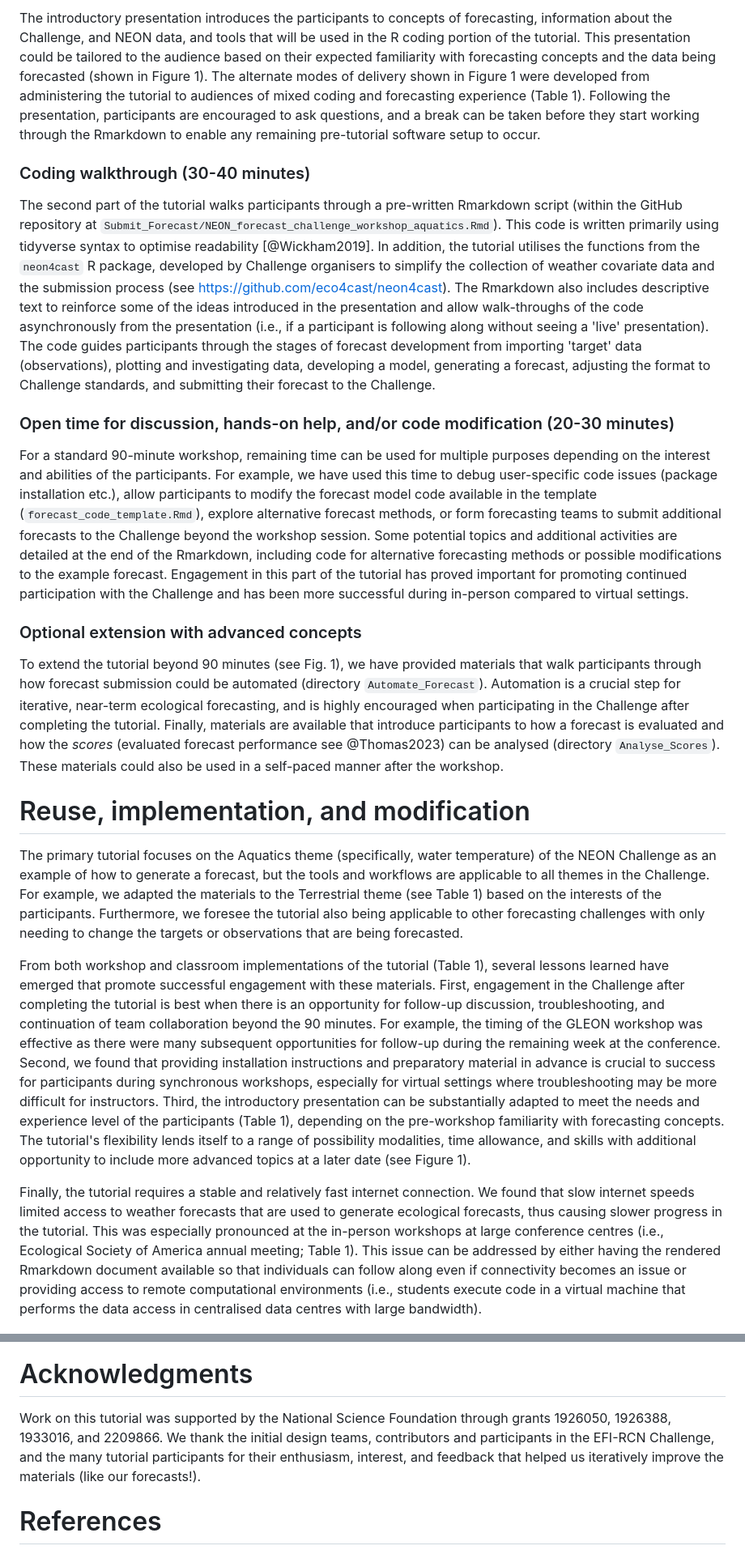
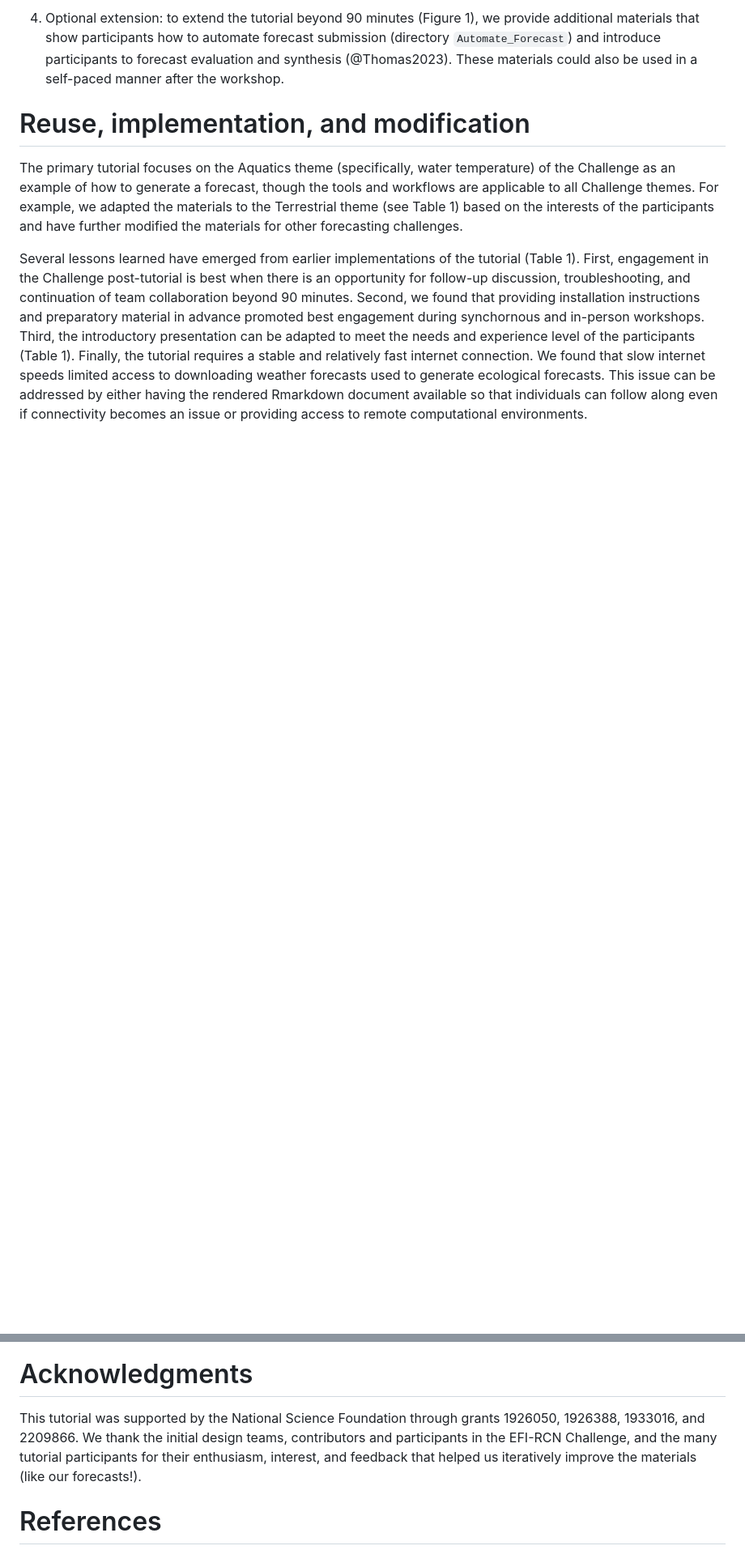
Before and after one commit to OlssonF/NEON-forecast-challenge-workshop, a Markdown page: paper/paper.md, 2 parts joined by grey strips. Shown: that part at 81% size. Drawn GitHub-style; blank space fills up the shorter version.

```diff
--- a/paper/paper.md
+++ b/paper/paper.md
@@ -108,30 +108,16 @@ The GitHub repository (@Olsson2023; <https://github.com/OlssonF/NEON-forecast-ch
 
-The introductory presentation introduces the participants to concepts of forecasting, information about the Challenge, and NEON data, and tools that will be used in the R coding portion of the tutorial. This presentation could be tailored to the audience based on their expected familiarity with forecasting concepts and the data being forecasted (shown in Figure 1). The alternate modes of delivery shown in Figure 1 were developed from administering the tutorial to audiences of mixed coding and forecasting experience (Table 1). Following the presentation, participants are encouraged to ask questions, and a break can be taken before they start working through the Rmarkdown to enable any remaining pre-tutorial software setup to occur.
-
-### Coding walkthrough (30-40 minutes)
-
-The second part of the tutorial walks participants through a pre-written Rmarkdown script (within the GitHub repository at `Submit_Forecast/NEON_forecast_challenge_workshop_aquatics.Rmd`). This code is written primarily using tidyverse syntax to optimise readability [@Wickham2019]. In addition, the tutorial utilises the functions from the `neon4cast` R package, developed by Challenge organisers to simplify the collection of weather covariate data and the submission process (see <https://github.com/eco4cast/neon4cast>). The Rmarkdown also includes descriptive text to reinforce some of the ideas introduced in the presentation and allow walk-throughs of the code asynchronously from the presentation (i.e., if a participant is following along without seeing a 'live' presentation). The code guides participants through the stages of forecast development from importing 'target' data (observations), plotting and investigating data, developing a model, generating a forecast, adjusting the format to Challenge standards, and submitting their forecast to the Challenge.
-
-### Open time for discussion, hands-on help, and/or code modification (20-30 minutes)
-
-For a standard 90-minute workshop, remaining time can be used for multiple purposes depending on the interest and abilities of the participants. For example, we have used this time to debug user-specific code issues (package installation etc.), allow participants to modify the forecast model code available in the template (`forecast_code_template.Rmd`), explore alternative forecast methods, or form forecasting teams to submit additional forecasts to the Challenge beyond the workshop session. Some potential topics and additional activities are detailed at the end of the Rmarkdown, including code for alternative forecasting methods or possible modifications to the example forecast. Engagement in this part of the tutorial has proved important for promoting continued participation with the Challenge and has been more successful during in-person compared to virtual settings.
-
-### Optional extension with advanced concepts
-
-To extend the tutorial beyond 90 minutes (see Fig. 1), we have provided materials that walk participants through how forecast submission could be automated (directory `Automate_Forecast`). Automation is a crucial step for iterative, near-term ecological forecasting, and is highly encouraged when participating in the Challenge after completing the tutorial. Finally, materials are available that introduce participants to how a forecast is evaluated and how the *scores* (evaluated forecast performance see @Thomas2023) can be analysed (directory `Analyse_Scores`). These materials could also be used in a self-paced manner after the workshop.
+4. Optional extension: to extend the tutorial beyond 90 minutes (Figure 1), we provide additional materials that show participants how to automate forecast submission (directory `Automate_Forecast`) and introduce participants to forecast evaluation and synthesis (@Thomas2023). These materials could also be used in a self-paced manner after the workshop.
 
 # Reuse, implementation, and modification
 
-The primary tutorial focuses on the Aquatics theme (specifically, water temperature) of the NEON Challenge as an example of how to generate a forecast, but the tools and workflows are applicable to all themes in the Challenge. For example, we adapted the materials to the Terrestrial theme (see Table 1) based on the interests of the participants. Furthermore, we foresee the tutorial also being applicable to other forecasting challenges with only needing to change the targets or observations that are being forecasted.
+The primary tutorial focuses on the Aquatics theme (specifically, water temperature) of the Challenge as an example of how to generate a forecast, though the tools and workflows are applicable to all Challenge themes. For example, we adapted the materials to the Terrestrial theme (see Table 1) based on the interests of the participants and have further modified the materials for other forecasting challenges.
 
-From both workshop and classroom implementations of the tutorial (Table 1), several lessons learned have emerged that promote successful engagement with these materials. First, engagement in the Challenge after completing the tutorial is best when there is an opportunity for follow-up discussion, troubleshooting, and continuation of team collaboration beyond the 90 minutes. For example, the timing of the GLEON workshop was effective as there were many subsequent opportunities for follow-up during the remaining week at the conference. Second, we found that providing installation instructions and preparatory material in advance is crucial to success for participants during synchronous workshops, especially for virtual settings where troubleshooting may be more difficult for instructors. Third, the introductory presentation can be substantially adapted to meet the needs and experience level of the participants (Table 1), depending on the pre-workshop familiarity with forecasting concepts. The tutorial's flexibility lends itself to a range of possibility modalities, time allowance, and skills with additional opportunity to include more advanced topics at a later date (see Figure 1).
-
-Finally, the tutorial requires a stable and relatively fast internet connection. We found that slow internet speeds limited access to weather forecasts that are used to generate ecological forecasts, thus causing slower progress in the tutorial. This was especially pronounced at the in-person workshops at large conference centres (i.e., Ecological Society of America annual meeting; Table 1). This issue can be addressed by either having the rendered Rmarkdown document available so that individuals can follow along even if connectivity becomes an issue or providing access to remote computational environments (i.e., students execute code in a virtual machine that performs the data access in centralised data centres with large bandwidth).
+Several lessons learned have emerged from earlier implementations of the tutorial (Table 1). First, engagement in the Challenge post-tutorial is best when there is an opportunity for follow-up discussion, troubleshooting, and continuation of team collaboration beyond 90 minutes. Second, we found that providing installation instructions and preparatory material in advance promoted best engagement during synchornous and in-person workshops. Third, the introductory presentation can be adapted to meet the needs and experience level of the participants (Table 1). Finally, the tutorial requires a stable and relatively fast internet connection. We found that slow internet speeds limited access to downloading weather forecasts used to generate ecological forecasts. This issue can be addressed by either having the rendered Rmarkdown document available so that individuals can follow along even if connectivity becomes an issue or providing access to remote computational environments.
 
 ![Figure 1 Potential workshop/course structures using this tutorial. The original 90-minute workshop setup is shown as the "regular tutorial" which can be expanded and modified according to the time available, the anticipated skills and background of the participants and the goals of participation. The alternate modes of delivery were delivered from administering the tutorial to audiences of mixed coding and forecasting experience shown in Table 1. \label{Figure_1}](Figure_1.png)
 
 # Acknowledgments
 
-Work on this tutorial was supported by the National Science Foundation through grants 1926050, 1926388, 1933016, and 2209866. We thank the initial design teams, contributors and participants in the EFI-RCN Challenge, and the many tutorial participants for their enthusiasm, interest, and feedback that helped us iteratively improve the materials (like our forecasts!).
+This tutorial was supported by the National Science Foundation through grants 1926050, 1926388, 1933016, and 2209866. We thank the initial design teams, contributors and participants in the EFI-RCN Challenge, and the many tutorial participants for their enthusiasm, interest, and feedback that helped us iteratively improve the materials (like our forecasts!).
 
 # References
```
Also changed, not shown: other parts of paper/paper.md (+12 -12 lines).
